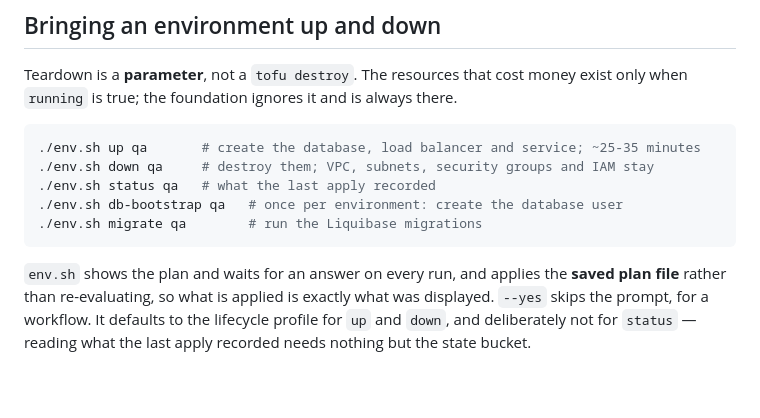
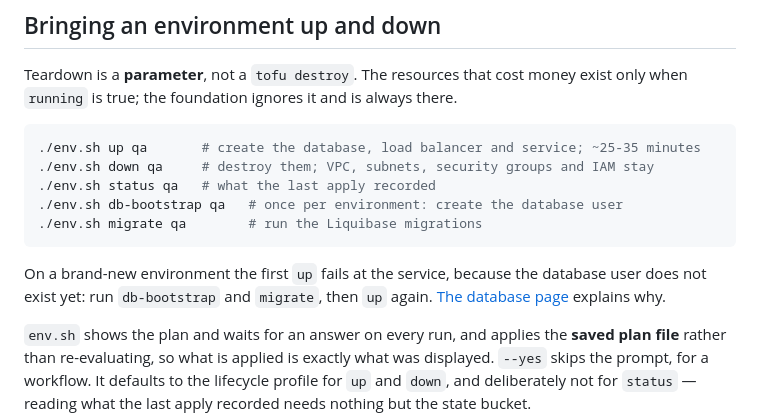
Before and after one commit to guhilling/ai-assisted-todolist, a Markdown page: deployment/aws-tofu/README.md, the part around the change. GitHub-like rendering; blank space fills up the shorter version.

````diff
--- a/deployment/aws-tofu/README.md
+++ b/deployment/aws-tofu/README.md
@@ -165,6 +165,10 @@ Teardown is a **parameter**, not a `tofu destroy`. The resources that cost money
 ./env.sh db-bootstrap qa   # once per environment: create the database user
 ./env.sh migrate qa        # run the Liquibase migrations
 ```
+
+On a brand-new environment the first `up` fails at the service, because the database user does
+not exist yet: run `db-bootstrap` and `migrate`, then `up` again.
+[The database page](../../doc/deployment/database.md) explains why.
 
 `env.sh` shows the plan and waits for an answer on every run, and applies the **saved plan file**
 rather than re-evaluating, so what is applied is exactly what was displayed. `--yes` skips the
````
Also changed, not shown: doc/deployment/database.md (+10 -0 lines).
